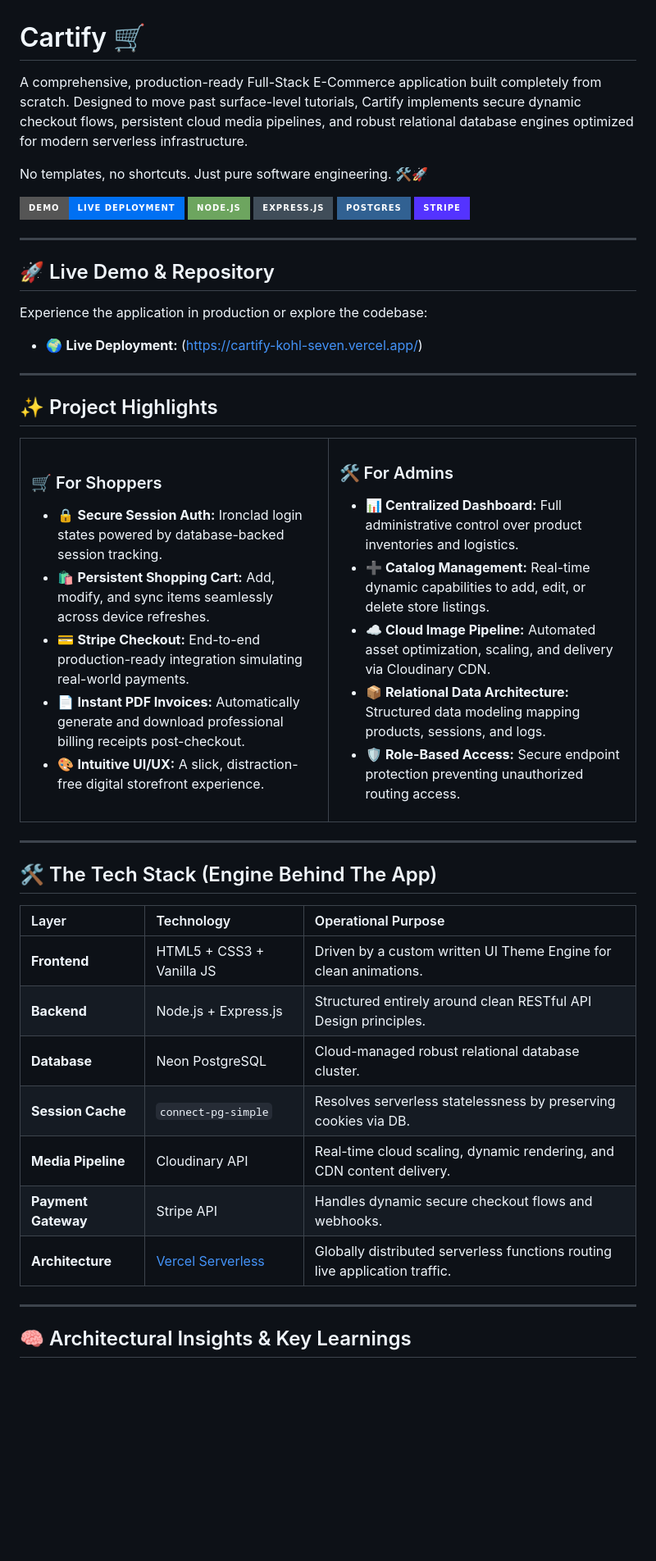
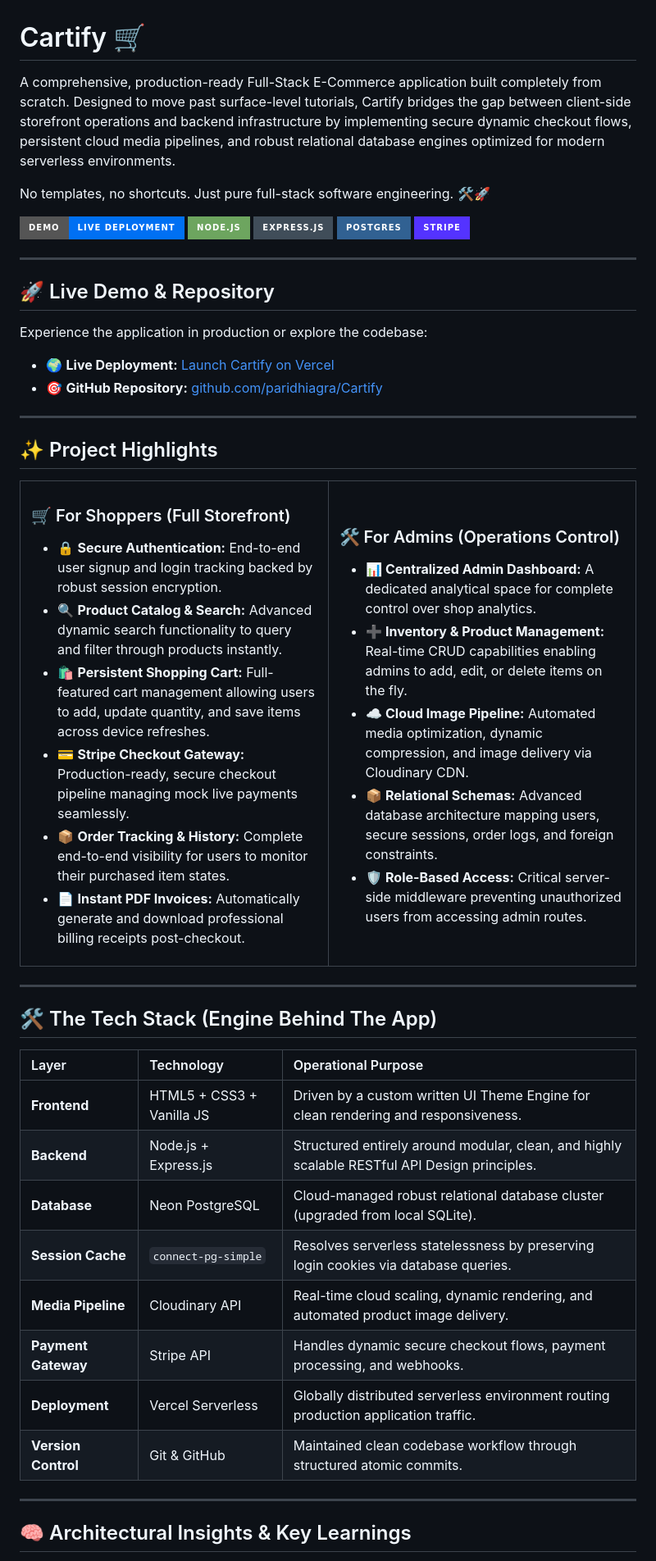
Before and after one commit to paridhiagra/Cartify, a Markdown page: README.md, the part around one of its changes. Shown at 82% size. Rendered like a GitHub page; badges without logos; blank space fills up the shorter version.

Commit message:
Revise README for clarity and detail enhancements
Updated project description for clarity and detail. Enhanced tech stack details and architectural insights.

```diff
--- a/README.md
+++ b/README.md
@@ -1,8 +1,8 @@
 # Cartify 🛒
 
-A comprehensive, production-ready Full-Stack E-Commerce application built completely from scratch. Designed to move past surface-level tutorials, Cartify implements secure dynamic checkout flows, persistent cloud media pipelines, and robust relational database engines optimized for modern serverless infrastructure.
+A comprehensive, production-ready Full-Stack E-Commerce application built completely from scratch. Designed to move past surface-level tutorials, Cartify bridges the gap between client-side storefront operations and backend infrastructure by implementing secure dynamic checkout flows, persistent cloud media pipelines, and robust relational database engines optimized for modern serverless environments.
 
-No templates, no shortcuts. Just pure software engineering. 🛠️🚀
+No templates, no shortcuts. Just pure full-stack software engineering. 🛠️🚀
 
 <!-- Tech & Deployment Badges for Visual Appeal -->
 [![Live Demo](https://img.shields.io/badge/Demo-Live_Deployment-0070f3?style=for-the-badge&logo=vercel&logoColor=white)](https://cartify-kohl-seven.vercel.app/)
@@ -16,7 +16,9 @@ No templates, no shortcuts. Just pure software engineering. 🛠️🚀
 ## 🚀 Live Demo & Repository
 
 Experience the application in production or explore the codebase:
-* 🌍 **Live Deployment:** (https://cartify-kohl-seven.vercel.app/)
+* 🌍 **Live Deployment:** [Launch Cartify on Vercel](https://cartify-kohl-seven.vercel.app/)
+* 🎯 **GitHub Repository:** [github.com/paridhiagra/Cartify](https://github.com/paridhiagra/Cartify.git)
+
 ---
 
 ## ✨ Project Highlights
@@ -24,23 +26,24 @@ Experience the application in production or explore the codebase:
 <table>
   <tr>
     <td width="50%" valign="top">
-      <h3>🛒 For Shoppers</h3>
+      <h3>🛒 For Shoppers (Full Storefront)</h3>
       <ul>
-        <li>🔒 <b>Secure Session Auth:</b> Ironclad login states powered by database-backed session tracking.</li>
-        <li>🛍️ <b>Persistent Shopping Cart:</b> Add, modify, and sync items seamlessly across device refreshes.</li>
-        <li>💳 <b>Stripe Checkout:</b> End-to-end production-ready integration simulating real-world payments.</li>
+        <li>🔒 <b>Secure Authentication:</b> End-to-end user signup and login tracking backed by robust session encryption.</li>
+        <li>🔍 <b>Product Catalog & Search:</b> Advanced dynamic search functionality to query and filter through products instantly.</li>
+        <li>🛍️ <b>Persistent Shopping Cart:</b> Full-featured cart management allowing users to add, update quantity, and save items across device refreshes.</li>
+        <li>💳 <b>Stripe Checkout Gateway:</b> Production-ready, secure checkout pipeline managing mock live payments seamlessly.</li>
+        <li>📦 <b>Order Tracking & History:</b> Complete end-to-end visibility for users to monitor their purchased item states.</li>
         <li>📄 <b>Instant PDF Invoices:</b> Automatically generate and download professional billing receipts post-checkout.</li>
-        <li>🎨 <b>Intuitive UI/UX:</b> A slick, distraction-free digital storefront experience.</li>
       </ul>
     </td>
     <td width="50%" valign="top">
-      <h3>🛠️ For Admins</h3>
+      <h3>🛠️ For Admins (Operations Control)</h3>
       <ul>
-        <li>📊 <b>Centralized Dashboard:</b> Full administrative control over product inventories and logistics.</li>
-        <li>➕ <b>Catalog Management:</b> Real-time dynamic capabilities to add, edit, or delete store listings.</li>
-        <li>☁️ <b>Cloud Image Pipeline:</b> Automated asset optimization, scaling, and delivery via Cloudinary CDN.</li>
-        <li>📦 <b>Relational Data Architecture:</b> Structured data modeling mapping products, sessions, and logs.</li>
-        <li>🛡️ <b>Role-Based Access:</b> Secure endpoint protection preventing unauthorized routing access.</li>
+        <li>📊 <b>Centralized Admin Dashboard:</b> A dedicated analytical space for complete control over shop analytics.</li>
+        <li>➕ <b>Inventory & Product Management:</b> Real-time CRUD capabilities enabling admins to add, edit, or delete items on the fly.</li>
+        <li>☁️ <b>Cloud Image Pipeline:</b> Automated media optimization, dynamic compression, and image delivery via Cloudinary CDN.</li>
+        <li>📦 <b>Relational Schemas:</b> Advanced database architecture mapping users, secure sessions, order logs, and foreign constraints.</li>
+        <li>🛡️ <b>Role-Based Access:</b> Critical server-side middleware preventing unauthorized users from accessing admin routes.</li>
       </ul>
     </td>
   </tr>
@@ -52,13 +55,14 @@ Experience the application in production or explore the codebase:
 
 | Layer | Technology | Operational Purpose |
 | :--- | :--- | :--- |
-| **Frontend** | HTML5 + CSS3 + Vanilla JS | Driven by a custom written UI Theme Engine for clean animations. |
-| **Backend** | Node.js + Express.js | Structured entirely around clean RESTful API Design principles. |
-| **Database** | Neon PostgreSQL | Cloud-managed robust relational database cluster. |
-| **Session Cache**| `connect-pg-simple` | Resolves serverless statelessness by preserving cookies via DB. |
-| **Media Pipeline**| Cloudinary API | Real-time cloud scaling, dynamic rendering, and CDN content delivery. |
-| **Payment Gateway**| Stripe API | Handles dynamic secure checkout flows and webhooks. |
-| **Architecture** | [Vercel Serverless](https://cartify-kohl-seven.vercel.app/) | Globally distributed serverless functions routing live application traffic. |
+| **Frontend** | HTML5 + CSS3 + Vanilla JS | Driven by a custom written UI Theme Engine for clean rendering and responsiveness. |
+| **Backend** | Node.js + Express.js | Structured entirely around modular, clean, and highly scalable RESTful API Design principles. |
+| **Database** | Neon PostgreSQL | Cloud-managed robust relational database cluster (upgraded from local SQLite). |
+| **Session Cache**| `connect-pg-simple` | Resolves serverless statelessness by preserving login cookies via database queries. |
+| **Media Pipeline**| Cloudinary API | Real-time cloud scaling, dynamic rendering, and automated product image delivery. |
+| **Payment Gateway**| Stripe API | Handles dynamic secure checkout flows, payment processing, and webhooks. |
+| **Deployment** | Vercel Serverless | Globally distributed serverless environment routing production application traffic. |
+| **Version Control**| Git & GitHub | Maintained clean codebase workflow through structured atomic commits. |
 
 ---
 
```
Also changed, not shown: other parts of README.md (+4 -4 lines).
